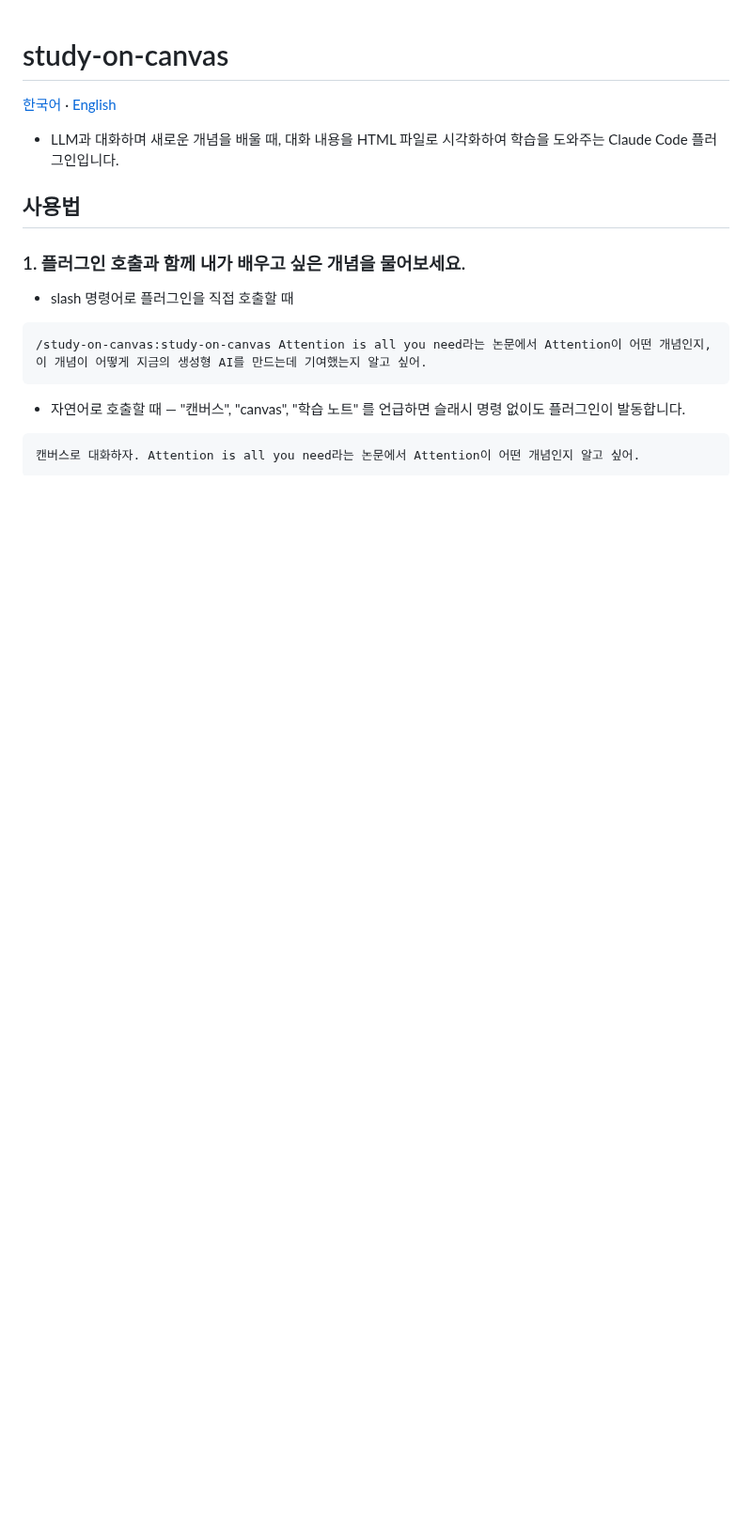
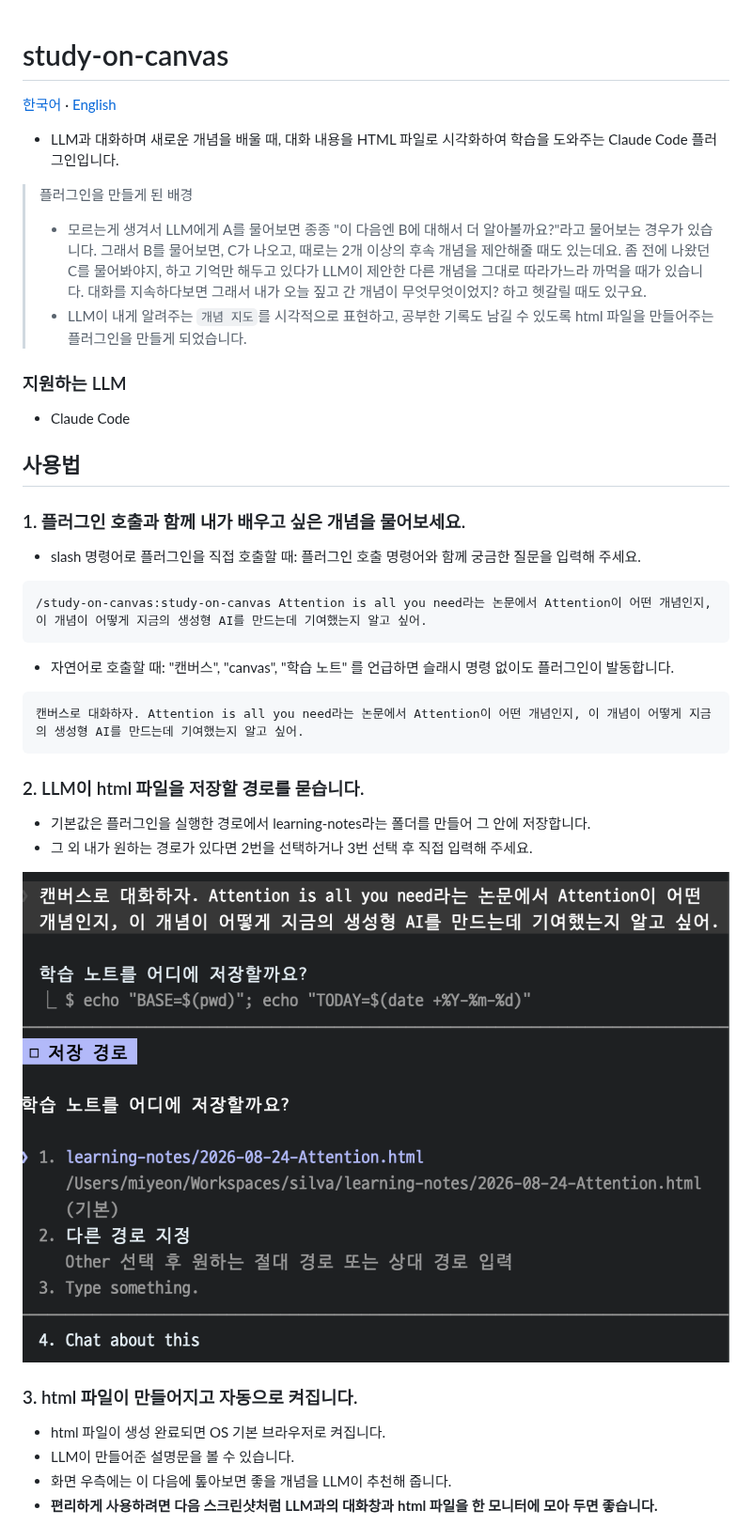
Before and after one commit to winter-blanket/study-on-canvas, a Markdown page: README.md, the part around one of its changes. Shown at 94% size. Drawn GitHub-style; pictures changed too: images/파일-저장-경로-묻기.png (added); blank space fills up the shorter version.

````diff
--- a/README.md
+++ b/README.md
@@ -4,19 +4,41 @@
 
 - LLM과 대화하며 새로운 개념을 배울 때, 대화 내용을 HTML 파일로 시각화하여 학습을 도와주는 Claude Code 플러그인입니다.
 
+> 플러그인을 만들게 된 배경
+> - 모르는게 생겨서 LLM에게 A를 물어보면 종종 "이 다음엔 B에 대해서 더 알아볼까요?"라고 물어보는 경우가 있습니다. 그래서 B를 물어보면, C가 나오고, 때로는 2개 이상의 후속 개념을 제안해줄 때도 있는데요. 좀 전에 나왔던 C를 물어봐야지, 하고 기억만 해두고 있다가 LLM이 제안한 다른 개념을 그대로 따라가느라 까먹을 때가 있습니다. 대화를 지속하다보면 그래서 내가 오늘 짚고 간 개념이 무엇무엇이었지? 하고 헷갈릴 때도 있구요.
+> - LLM이 내게 알려주는 `개념 지도`를 시각적으로 표현하고, 공부한 기록도 남길 수 있도록 html 파일을 만들어주는 플러그인을 만들게 되었습니다.
+
+### 지원하는 LLM
+
+- Claude Code
+
 ## 사용법
 
 ### 1. 플러그인 호출과 함께 내가 배우고 싶은 개념을 물어보세요.
 
-- slash 명령어로 플러그인을 직접 호출할 때
+- slash 명령어로 플러그인을 직접 호출할 때: 플러그인 호출 명령어와 함께 궁금한 질문을 입력해 주세요.
 
 ```plain_text
 /study-on-canvas:study-on-canvas Attention is all you need라는 논문에서 Attention이 어떤 개념인지, 이 개념이 어떻게 지금의 생성형 AI를 만드는데 기여했는지 알고 싶어.
 ```
 
-- 자연어로 호출할 때 — "캔버스", "canvas", "학습 노트" 를 언급하면 슬래시 명령 없이도 플러그인이 발동합니다.
+- 자연어로 호출할 때: "캔버스", "canvas", "학습 노트" 를 언급하면 슬래시 명령 없이도 플러그인이 발동합니다.
 
 ```plain_text
-캔버스로 대화하자. Attention is all you need라는 논문에서 Attention이 어떤 개념인지 알고 싶어.
+캔버스로 대화하자. Attention is all you need라는 논문에서 Attention이 어떤 개념인지, 이 개념이 어떻게 지금의 생성형 AI를 만드는데 기여했는지 알고 싶어.
 ```
 
+### 2. LLM이 html 파일을 저장할 경로를 묻습니다.
+
+- 기본값은 플러그인을 실행한 경로에서 learning-notes라는 폴더를 만들어 그 안에 저장합니다.
+- 그 외 내가 원하는 경로가 있다면 2번을 선택하거나 3번 선택 후 직접 입력해 주세요.
+
+![파일 저장 경로 묻기](./images/파일-저장-경로-묻기.png)
+
+### 3. html 파일이 만들어지고 자동으로 켜집니다.
+
+- html 파일이 생성 완료되면 OS 기본 브라우저로 켜집니다.
+- LLM이 만들어준 설명문을 볼 수 있습니다.
+- 화면 우측에는 이 다음에 톺아보면 좋을 개념을 LLM이 추천해 줍니다.
+- **편리하게 사용하려면 다음 스크린샷처럼 LLM과의 대화창과 html 파일을 한 모니터에 모아 두면 좋습니다.**
+
````
Also changed, not shown: other parts of README.md (+30 -44 lines), README.en.md (+58 -50 lines), images/html-레이아웃.png (added), images/개념-지도.png (added), images/후속-개념-물어보기.png (added).
